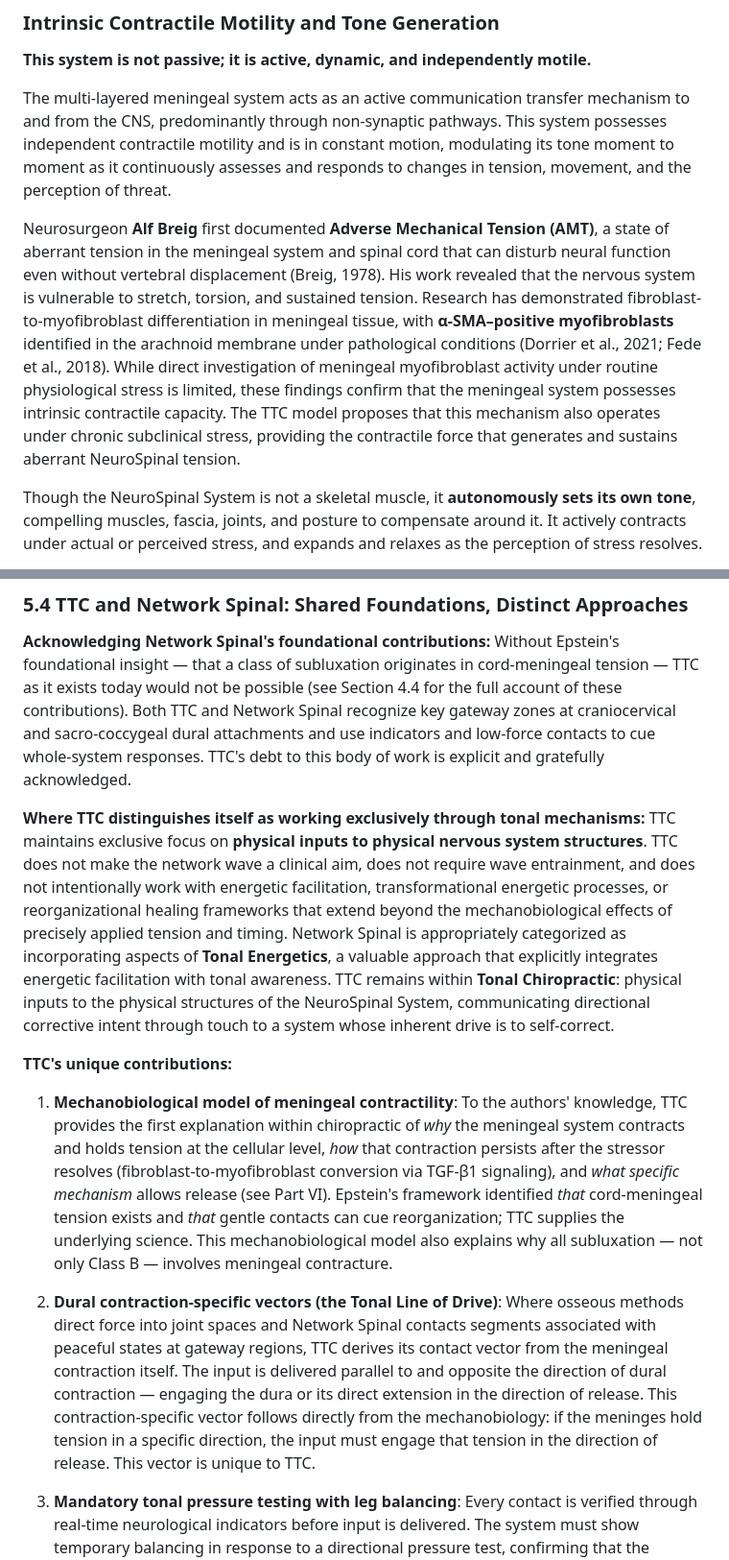
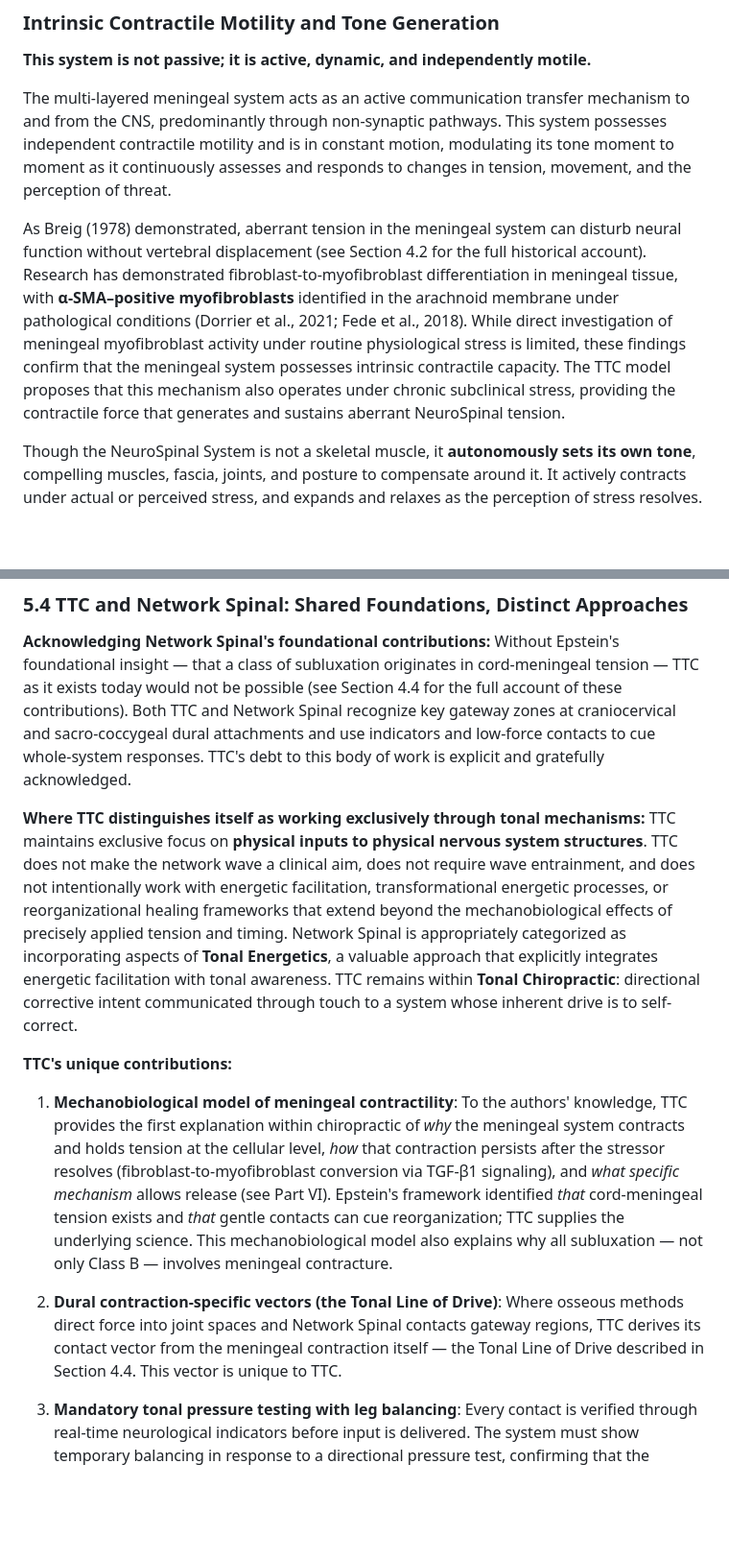
Before and after one commit to drzachconner/TTC-White-Paper, a Markdown page: renditions/01_2026-02-03_MASTER_PAPER_COMPLETE.md, 2 parts joined by grey strips. Shown at 96% size. Drawn GitHub-style; blank space fills up the shorter version.

```diff
--- a/renditions/01_2026-02-03_MASTER_PAPER_COMPLETE.md
+++ b/renditions/01_2026-02-03_MASTER_PAPER_COMPLETE.md
@@ -152,7 +146,7 @@ This functions as a single organ of tension and transmission, a **meningeo-fasci
 
 The multi-layered meningeal system acts as an active communication transfer mechanism to and from the CNS, predominantly through non-synaptic pathways. This system possesses independent contractile motility and is in constant motion, modulating its tone moment to moment as it continuously assesses and responds to changes in tension, movement, and the perception of threat.
 
-Neurosurgeon **Alf Breig** first documented **Adverse Mechanical Tension (AMT)**, a state of aberrant tension in the meningeal system and spinal cord that can disturb neural function even without vertebral displacement (Breig, 1978). His work revealed that the nervous system is vulnerable to stretch, torsion, and sustained tension. Research has demonstrated fibroblast-to-myofibroblast differentiation in meningeal tissue, with **α-SMA–positive myofibroblasts** identified in the arachnoid membrane under pathological conditions (Dorrier et al., 2021; Fede et al., 2018). While direct investigation of meningeal myofibroblast activity under routine physiological stress is limited, these findings confirm that the meningeal system possesses intrinsic contractile capacity. The TTC model proposes that this mechanism also operates under chronic subclinical stress, providing the contractile force that generates and sustains aberrant NeuroSpinal tension.
+As Breig (1978) demonstrated, aberrant tension in the meningeal system can disturb neural function without vertebral displacement (see Section 4.2 for the full historical account). Research has demonstrated fibroblast-to-myofibroblast differentiation in meningeal tissue, with **α-SMA–positive myofibroblasts** identified in the arachnoid membrane under pathological conditions (Dorrier et al., 2021; Fede et al., 2018). While direct investigation of meningeal myofibroblast activity under routine physiological stress is limited, these findings confirm that the meningeal system possesses intrinsic contractile capacity. The TTC model proposes that this mechanism also operates under chronic subclinical stress, providing the contractile force that generates and sustains aberrant NeuroSpinal tension.
 
 Though the NeuroSpinal System is not a skeletal muscle, it **autonomously sets its own tone**, compelling muscles, fascia, joints, and posture to compensate around it. It actively contracts under actual or perceived stress, and expands and relaxes as the perception of stress resolves.
 
@@ -338,13 +332,13 @@ Through continued refinement and clinical observation, Talsky recognized that ev
 Without Epstein's foundational insight — that a class of subluxation originates in cord-meningeal tension — TTC as it exists today would not be possible (see Section 4.4 for the full account of these contributions). Both TTC and Network Spinal recognize key gateway zones at craniocervical and sacro-coccygeal dural attachments and use indicators and low-force contacts to cue whole-system responses. TTC's debt to this body of work is explicit and gratefully acknowledged.
 
 **Where TTC distinguishes itself as working exclusively through tonal mechanisms:**
-TTC maintains exclusive focus on **physical inputs to physical nervous system structures**. TTC does not make the network wave a clinical aim, does not require wave entrainment, and does not intentionally work with energetic facilitation, transformational energetic processes, or reorganizational healing frameworks that extend beyond the mechanobiological effects of precisely applied tension and timing. Network Spinal is appropriately categorized as incorporating aspects of **Tonal Energetics**, a valuable approach that explicitly integrates energetic facilitation with tonal awareness. TTC remains within **Tonal Chiropractic**: physical inputs to the physical structures of the NeuroSpinal System, communicating directional corrective intent through touch to a system whose inherent drive is to self-correct.
+TTC maintains exclusive focus on **physical inputs to physical nervous system structures**. TTC does not make the network wave a clinical aim, does not require wave entrainment, and does not intentionally work with energetic facilitation, transformational energetic processes, or reorganizational healing frameworks that extend beyond the mechanobiological effects of precisely applied tension and timing. Network Spinal is appropriately categorized as incorporating aspects of **Tonal Energetics**, a valuable approach that explicitly integrates energetic facilitation with tonal awareness. TTC remains within **Tonal Chiropractic**: directional corrective intent communicated through touch to a system whose inherent drive is to self-correct.
 
 **TTC's unique contributions:**
 
 1. **Mechanobiological model of meningeal contractility**: To the authors' knowledge, TTC provides the first explanation within chiropractic of *why* the meningeal system contracts and holds tension at the cellular level, *how* that contraction persists after the stressor resolves (fibroblast-to-myofibroblast conversion via TGF-β1 signaling), and *what specific mechanism* allows release (see Part VI). Epstein's framework identified *that* cord-meningeal tension exists and *that* gentle contacts can cue reorganization; TTC supplies the underlying science. This mechanobiological model also explains why all subluxation — not only Class B — involves meningeal contracture.
 
-2. **Dural contraction-specific vectors (the Tonal Line of Drive)**: Where osseous methods direct force into joint spaces and Network Spinal contacts segments associated with peaceful states at gateway regions, TTC derives its contact vector from the meningeal contraction itself. The input is delivered parallel to and opposite the direction of dural contraction — engaging the dura or its direct extension in the direction of release. This contraction-specific vector follows directly from the mechanobiology: if the meninges hold tension in a specific direction, the input must engage that tension in the direction of release. This vector is unique to TTC.
+2. **Dural contraction-specific vectors (the Tonal Line of Drive)**: Where osseous methods direct force into joint spaces and Network Spinal contacts gateway regions, TTC derives its contact vector from the meningeal contraction itself — the Tonal Line of Drive described in Section 4.4. This vector is unique to TTC.
 
 3. **Mandatory tonal pressure testing with leg balancing**: Every contact is verified through real-time neurological indicators before input is delivered. The system must show temporary balancing in response to a directional pressure test, confirming that the specific location, vector, and timing are correct for that contact at that moment. This makes TTC more reliant on real-time neurological verification than any prior tonal approach — the practitioner does not proceed without the system's confirmation.
 
```
Also changed, not shown: other parts of renditions/01_2026-02-03_MASTER_PAPER_COMPLETE.md (+5 -22 lines).
